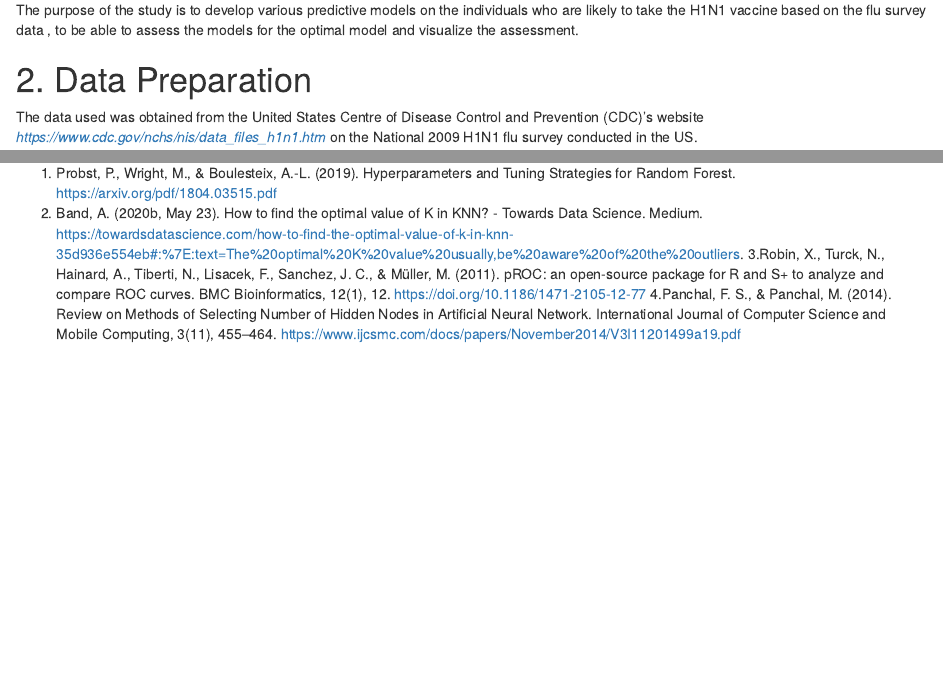
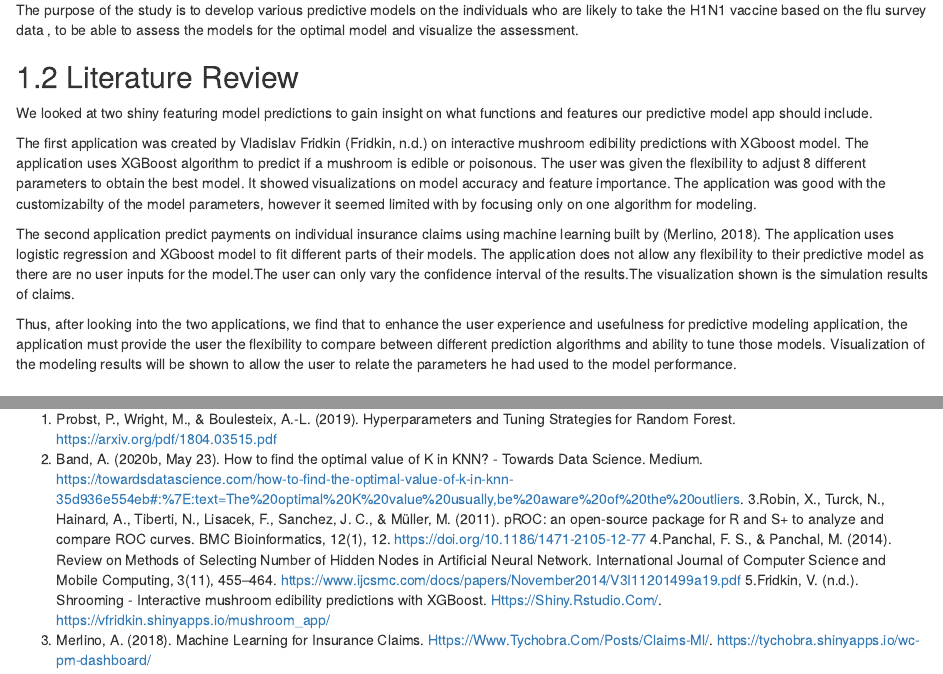
Before and after one commit to dandanhai/Data-Visualization-Course-G5Project, an R Markdown document (_posts/2021-03-23-decision-tree/decision-tree.Rmd): the page in a window 1100 px wide, from 400 px down, and a second part further down, joined at a grey line. Rendered offline with R 4.5, knitr and Pandoc, with nearby package versions; drawn as R Markdown's standard HTML page in place of the format the file asks for; some code elsewhere in the file could not run offline.

Commit message:
Des Commit 2

```diff
--- a/_posts/2021-03-23-decision-tree/decision-tree.Rmd
+++ b/_posts/2021-03-23-decision-tree/decision-tree.Rmd
@@ -30,6 +30,17 @@ A similar situation was the H1N1 virus pandemic which occurred in 2009, where an
 ## 1.1 Purpose
 
 The purpose of the study is to develop various predictive models on the individuals who are likely to take the H1N1 vaccine based on the flu survey data , to be able to assess the models for the optimal model and visualize the assessment.
+
+
+## 1.2 Literature Review
+
+We looked at two shiny featuring model predictions to gain insight on what functions and features our predictive model app should include.
+
+The first application was created by Vladislav Fridkin (Fridkin, n.d.) on interactive mushroom edibility predictions with XGboost model. The application uses XGBoost algorithm to predict if a mushroom is edible or poisonous. The user was given the flexibility to adjust 8 different parameters to obtain the best model. It showed visualizations on model accuracy and feature importance. The application was good with the customizabilty of the model parameters, however it seemed limited with by focusing only on one algorithm for modeling.
+
+The second application predict payments on individual insurance claims using machine learning  built by (Merlino, 2018). The application uses logistic regression and XGboost model to fit different parts of their models. The application does not allow any flexibility to their predictive model as there are no user inputs for the model.The user can only vary the confidence interval of the results.The visualization shown is the simulation results of claims.
+
+Thus, after looking into the two applications, we find that to enhance the user experience and usefulness for predictive modeling application, the application must provide the user the flexibility to compare between different prediction algorithms and ability to tune those models. Visualization of the modeling results will be shown to allow the user to relate the parameters he had used to the model performance.
 
 # 2. Data Preparation
 
@@ -790,3 +801,5 @@ User of the shiny app would be able to tune and explore the four different model
 2. Band, A. (2020b, May 23). How to find the optimal value of K in KNN? - Towards Data Science. Medium. https://towardsdatascience.com/how-to-find-the-optimal-value-of-k-in-knn-35d936e554eb#:%7E:text=The%20optimal%20K%20value%20usually,be%20aware%20of%20the%20outliers.
 3.Robin, X., Turck, N., Hainard, A., Tiberti, N., Lisacek, F., Sanchez, J. C., & Müller, M. (2011). pROC: an open-source package for R and S+ to analyze and compare ROC curves. BMC Bioinformatics, 12(1), 12. https://doi.org/10.1186/1471-2105-12-77
 4.Panchal, F. S., & Panchal, M. (2014). Review on Methods of Selecting Number of Hidden Nodes in Artificial Neural Network. International Journal of Computer Science and Mobile Computing, 3(11), 455–464. https://www.ijcsmc.com/docs/papers/November2014/V3I11201499a19.pdf
+5.Fridkin, V. (n.d.). Shrooming - Interactive mushroom edibility predictions with XGBoost. Https://Shiny.Rstudio.Com/. https://vfridkin.shinyapps.io/mushroom_app/
+6. Merlino, A. (2018). Machine Learning for Insurance Claims. Https://Www.Tychobra.Com/Posts/Claims-Ml/. https://tychobra.shinyapps.io/wc-pm-dashboard/
```
Also changed, not shown: _posts/2021-03-23-decision-tree/decision-tree.html, _posts/2021-03-23-decision-tree/decision-tree.Rmd (4 more changed lines), 3 other files.
